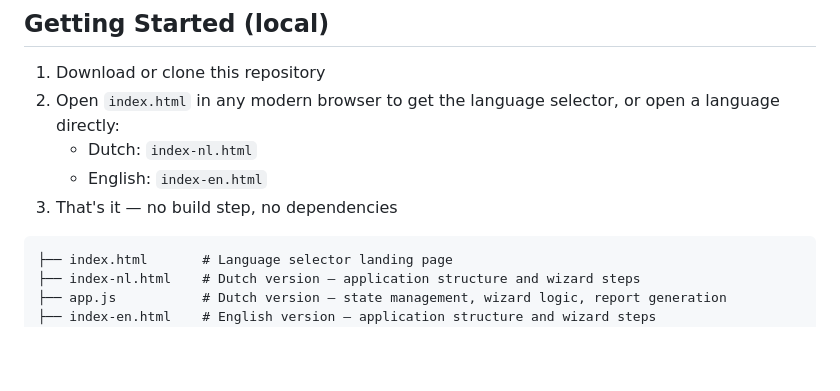
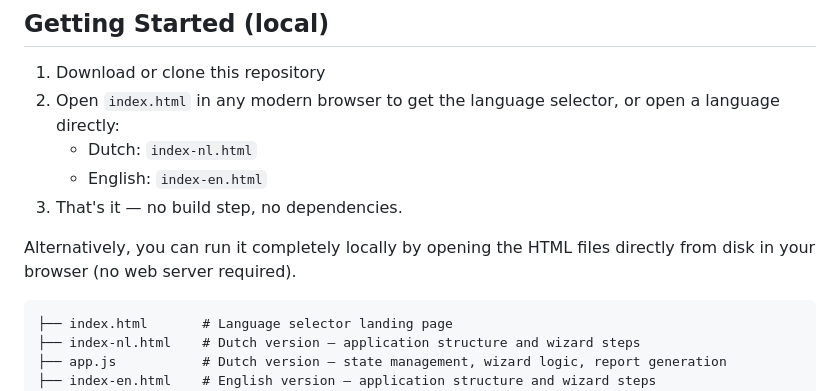
Before and after one commit to rbaar/mdc-sentinel-check, a Markdown page: README.md, the part around the change. GitHub-like rendering; blank space fills up the shorter version.

Commit message:
first version

````diff
--- a/README.md
+++ b/README.md
@@ -24,7 +24,9 @@ Open the live app directly: **[Launch Security Posture & Operations Check](https
 2. Open `index.html` in any modern browser to get the language selector, or open a language directly:
    - Dutch: `index-nl.html`
    - English: `index-en.html`
-3. That's it — no build step, no dependencies
+3. That's it — no build step, no dependencies.
+
+Alternatively, you can run it completely locally by opening the HTML files directly from disk in your browser (no web server required).
 
 ```
 ├── index.html       # Language selector landing page
````
